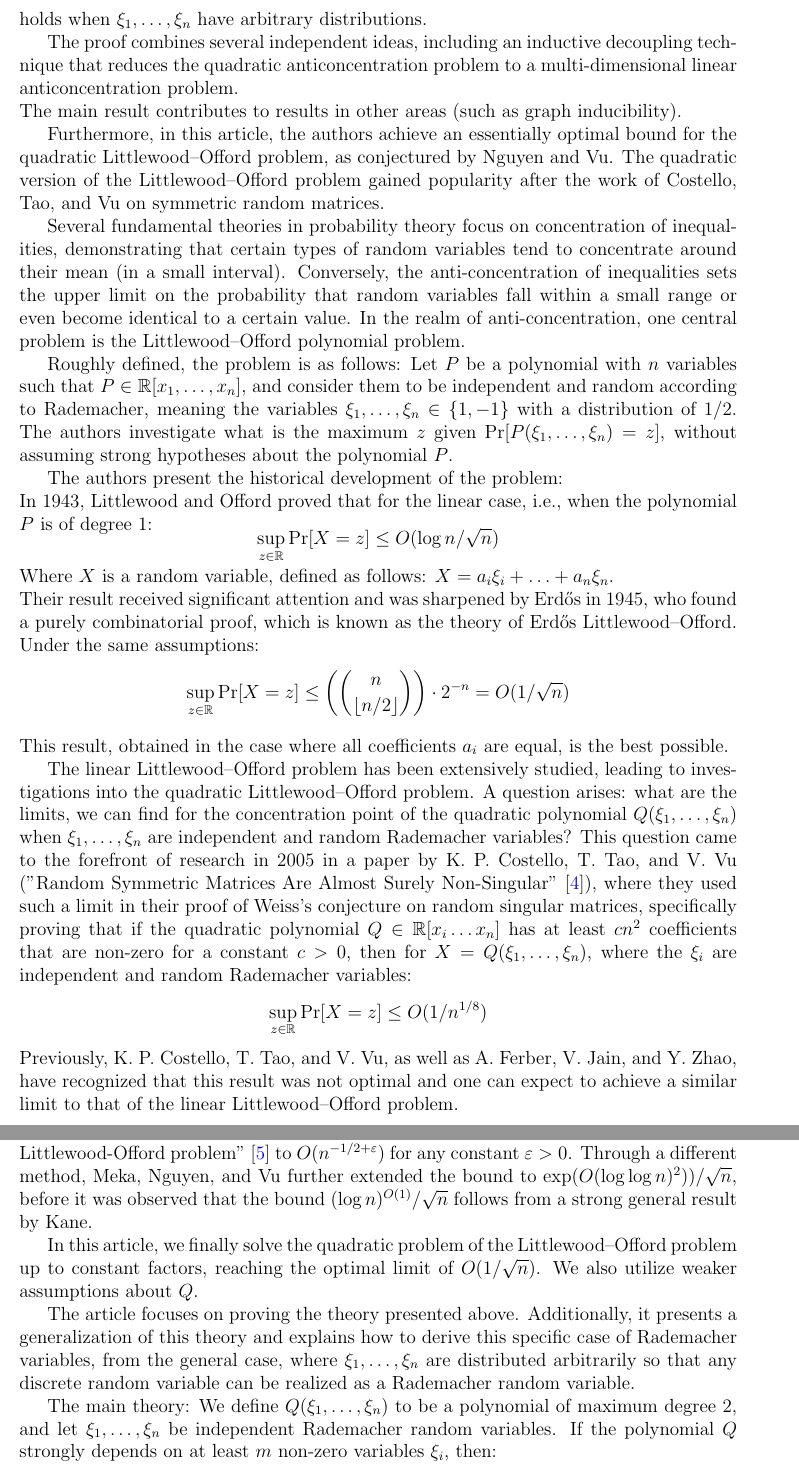
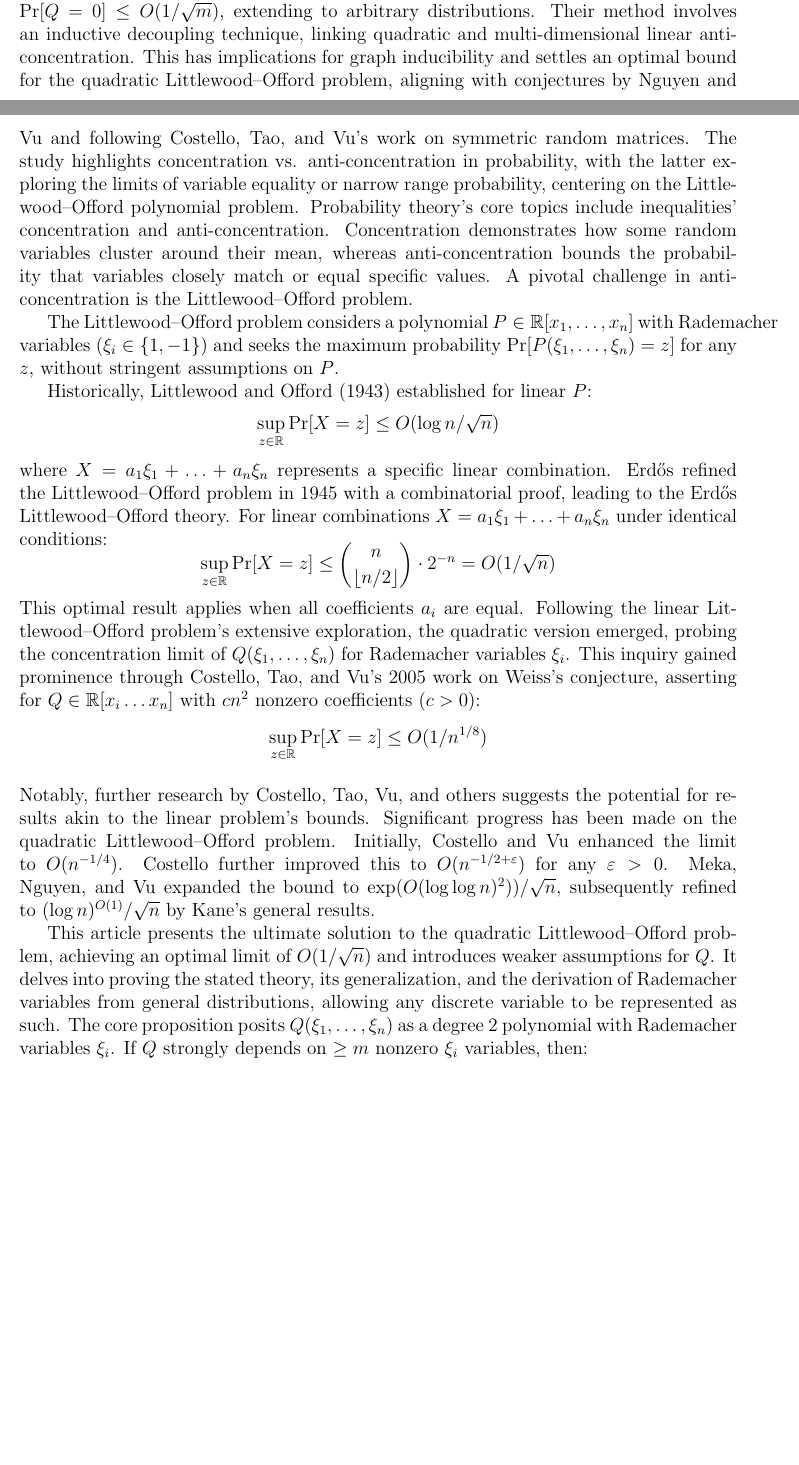
Before and after one commit to dolev146/Latex-Paper-Analyzing-Information-On-A-Massive-Scale, a LaTeX paper (document.tex, which reads sections/Hadas2023.tex): two parts of pages 11 and 12 of 18 before the commit and two parts of pages 10 and 11 of 16 after it, joined at a grey line, cut at the place of the change, the shorter picture padded with empty space. Compiled offline with pdfLaTeX.

Commit message:
Update Hadas2023.tex (#46)

```diff
--- a/sections/Hadas2023.tex
+++ b/sections/Hadas2023.tex
@@ -1,46 +1,31 @@
 \subsection{Resolution of the quadratic Littlewood-Offord problem}
 
 
-In the article "Resolution of the quadratic Littlewood-Offord problem"~\cite{kwan2023resolution} by M. Kwan and L. Sauremann, the authors claim to have succeeded in finding a unique value for the quadratic polynomial $Q(\xi_1,\ldots,\xi_n)$, where $\xi_1,\ldots,\xi_n$ are independent Rademacher random variables.
+In \textit{Resolution of the quadratic Littlewood-Offord problem} by Kwan and Sauremann~\cite{kwan2023resolution}, the authors address the quadratic polynomial $Q(\xi_1, \ldots, \xi_n)$ for independent Rademacher variables $\xi_i$. They demonstrate that if $Q$ strongly depends on $\geq m$ variables, then $\Pr[Q = 0] \leq O(1/\sqrt{m})$, extending to arbitrary distributions.
+Their method involves an inductive decoupling technique, linking quadratic and multi-dimensional linear anticoncentration. This has implications for graph inducibility and settles an optimal bound for the quadratic Littlewood–Offord problem, aligning with conjectures by Nguyen and Vu and following Costello, Tao, and Vu's work on symmetric random matrices.
+The study highlights concentration vs. anti-concentration in probability, with the latter exploring the limits of variable equality or narrow range probability, centering on the Littlewood–Offord polynomial problem.
+Probability theory's core topics include inequalities' concentration and anti-concentration. Concentration demonstrates how some random variables cluster around their mean, whereas anti-concentration bounds the probability that variables closely match or equal specific values. A pivotal challenge in anti-concentration is the Littlewood–Offord problem.
 
-Specifically, if $Q(\xi_1,\ldots,\xi_n)$ strongly depends on at least $m$ of the variables $\xi_i$, such that there is no way to determine the value of $Q(\xi_1,\ldots,\xi_n)$ by fixing values for fewer than $m$ of the variables $\xi_i$, then:
-$\Pr[Q(\xi_1,\ldots,\xi_n) = 0] \leq O(1/\sqrt{m})$. A similar result holds when $\xi_1,\ldots,\xi_n$ have arbitrary distributions.
+The Littlewood–Offord problem considers a polynomial $P \in \mathbb{R}[x_1,\ldots,x_n]$ with Rademacher variables ($\xi_i \in \{1,-1\}$) and seeks the maximum probability $\Pr[P(\xi_1,\ldots,\xi_n) = z]$ for any $z$, without stringent assumptions on $P$.
 
-The proof combines several independent ideas, including an inductive decoupling technique that reduces the quadratic anticoncentration problem to a multi-dimensional linear anticoncentration problem.
-\newline
-The main result contributes to results in other areas (such as graph inducibility).
-
-Furthermore, in this article, the authors achieve an essentially optimal bound for the quadratic Littlewood–Offord problem, as conjectured by Nguyen and Vu. The quadratic version of the Littlewood–Offord problem gained popularity after the work of Costello, Tao, and Vu on symmetric random matrices.
-
-Several fundamental theories in probability theory focus on concentration of inequalities, demonstrating that certain types of random variables tend to concentrate around their mean (in a small interval). Conversely, the anti-concentration of inequalities sets the upper limit on the probability that random variables fall within a small range or even become identical to a certain value. In the realm of anti-concentration, one central problem is the Littlewood–Offord polynomial problem.
-
-Roughly defined, the problem is as follows: Let $P$ be a polynomial with $n$ variables such that $P \in \mathbb{R}[x_1,\ldots,x_n]$, and consider them to be independent and random according to Rademacher, meaning the variables $\xi_1,\ldots,\xi_n \in \{1,-1\}$ with a distribution of $1/2$. The authors investigate what is the maximum $z$ given $\Pr[P(\xi_1,\ldots,\xi_n) = z]$, without assuming strong hypotheses about the polynomial $P$.
-
-The authors present the historical development of the problem:
-\newline
-In 1943, Littlewood and Offord proved that for the linear case, i.e., when the polynomial $P$ is of degree 1:
+Historically, Littlewood and Offord (1943) established for linear $P$:
 \vspace{-0.4\baselineskip}
 \[ \sup_{z\in\mathbb{R}} \Pr[X=z] \leq O(\log n/\sqrt{n}) \vspace{-0.8\baselineskip} \]
 \newline
-Where $X$ is a random variable, defined as follows: $X = a_i \xi_i + \ldots + a_n \xi_n$.
+where $X = a_1\xi_1 + \ldots + a_n\xi_n$ represents a specific linear combination.
+Erdős refined the Littlewood–Offord problem in 1945 with a combinatorial proof, leading to the Erdős Littlewood–Offord theory. For linear combinations $X = a_1\xi_1 + \ldots + a_n\xi_n$ under identical conditions:
+\vspace{-0.2\baselineskip}
+\[ \sup_{z\in\mathbb{R}} \Pr[X=z] \leq \binom{n}{\lfloor n/2 \rfloor} \cdot 2^{-n} = O(1/\sqrt{n}) \vspace{-0.5\baselineskip} \]
 \newline
-Their result received significant attention and was sharpened by Erdős in 1945, who found a purely combinatorial proof, which is known as the theory of Erdős Littlewood–Offord. Under the same assumptions:
-\vspace{-0.2\baselineskip}
-\[ \sup_{z\in\mathbb{R}} \Pr[X=z] \leq \left( n \choose \lfloor n/2 \rfloor \right) \cdot 2^{-n} = O(1/\sqrt{n}) \vspace{-0.5\baselineskip} \]
-\newline
-This result, obtained in the case where all coefficients $a_i$ are equal, is the best possible.
-
-The linear Littlewood–Offord problem has been extensively studied, leading to investigations into the quadratic Littlewood–Offord problem. A question arises: what are the limits, we can find for the concentration point of the quadratic polynomial $Q(\xi_1,\ldots,\xi_n)$ when $\xi_1,\ldots,\xi_n$ are independent and random Rademacher variables? This question came to the forefront of research in 2005 in a paper by K. P. Costello, T. Tao, and V. Vu ("Random Symmetric Matrices Are Almost Surely Non-Singular"~\cite{costello2005random}), where they used such a limit in their proof of Weiss's conjecture on random singular matrices, specifically proving that if the quadratic polynomial $Q \in \mathbb{R}[x_i \ldots x_n]$ has at least $cn^2$ coefficients that are non-zero for a constant $c > 0$, then for $X = Q(\xi_1,\ldots,\xi_n)$, where the $\xi_i$ are independent and random Rademacher variables:
+This optimal result applies when all coefficients $a_i$ are equal.
+Following the linear Littlewood–Offord problem's extensive exploration, the quadratic version emerged, probing the concentration limit of $Q(\xi_1,\ldots,\xi_n)$ for Rademacher variables $\xi_i$. This inquiry gained prominence through Costello, Tao, and Vu's 2005 work on Weiss's conjecture, asserting for $Q \in \mathbb{R}[x_i \ldots x_n]$ with $cn^2$ nonzero coefficients ($c > 0$):
 \vspace{-0.24\baselineskip}
 \[ \sup_{z\in\mathbb{R}} \Pr[X=z] \leq O(1/n^{1/8}) \vspace{-0.27\baselineskip} \]
-Previously, K. P. Costello, T. Tao, and V. Vu, as well as A. Ferber, V. Jain, and Y. Zhao, have recognized that this result was not optimal and one can expect to achieve a similar limit to that of the linear Littlewood–Offord problem.
+\newline
+Notably, further research by Costello, Tao, Vu, and others suggests the potential for results akin to the linear problem's bounds.
+Significant progress has been made on the quadratic Littlewood–Offord problem. Initially, Costello and Vu enhanced the limit to $O(n^{-1/4})$. Costello further improved this to $O(n^{-1/2+\varepsilon})$ for any $\varepsilon > 0$. Meka, Nguyen, and Vu expanded the bound to $\exp(O(\log\log n)^2))/\sqrt{n}$, subsequently refined to $(\log n)^{O(1)}/\sqrt{n}$ by Kane's general results.
 
-The first improvement was made by Costello and Vu ("The rank of random graphs"~\cite{costello2008rank}), showing how to prove that the limit is of the form $O(n^{-1/4})$. Further improvement, almost optimal, was achieved by Costello in the paper "Bilinear and quadratic variants on the Littlewood-Offord problem"~\cite{costello2009bilinear} to $O(n^{-1/2+\varepsilon})$ for any constant $\varepsilon > 0$. Through a different method, Meka, Nguyen, and Vu further extended the bound to $\exp(O(\log\log n)^2))/\sqrt{n}$, before it was observed that the bound $(\log n)^{O(1)}/\sqrt{n}$ follows from a strong general result by Kane.
-
-In this article, we finally solve the quadratic problem of the Littlewood–Offord problem up to constant factors, reaching the optimal limit of $O(1/\sqrt{n})$. We also utilize weaker assumptions about $Q$.
-
-The article focuses on proving the theory presented above. Additionally, it presents a generalization of this theory and explains how to derive this specific case of Rademacher variables, from the general case, where $\xi_1,\ldots,\xi_n$ are distributed arbitrarily so that any discrete random variable can be realized as a Rademacher random variable.
-
-The main theory: We define $Q(\xi_1,\ldots,\xi_n)$ to be a polynomial of maximum degree 2, and let $\xi_1,\ldots,\xi_n$ be independent Rademacher random variables. If the polynomial $Q$ strongly depends on at least $m$ non-zero variables $\xi_i$, then:
+This article presents the ultimate solution to the quadratic Littlewood–Offord problem, achieving an optimal limit of $O(1/\sqrt{n})$ and introduces weaker assumptions for $Q$. It delves into proving the stated theory, its generalization, and the derivation of Rademacher variables from general distributions, allowing any discrete variable to be represented as such.
+The core proposition posits $Q(\xi_1,\ldots,\xi_n)$ as a degree 2 polynomial with Rademacher variables $\xi_i$. If $Q$ strongly depends on $\geq m$ nonzero $\xi_i$ variables, then:
 \vspace{-0.36\baselineskip}
-\[ \sup_{z\in\mathbb{R}} \Pr[Q(\xi_1,\ldots,\xi_n) = z] \leq \frac{C}{\sqrt{m}} \vspace{-0.5\baselineskip} \] for some constant $C$.
+\[ \sup_{z\in\mathbb{R}} \Pr[Q(\xi_1,\ldots,\xi_n) = z] \leq \frac{C}{\sqrt{m}} \vspace{-0.5\baselineskip} \]
```
Also changed, not shown: sections/Hadas2023.tex (34 more changed lines).
